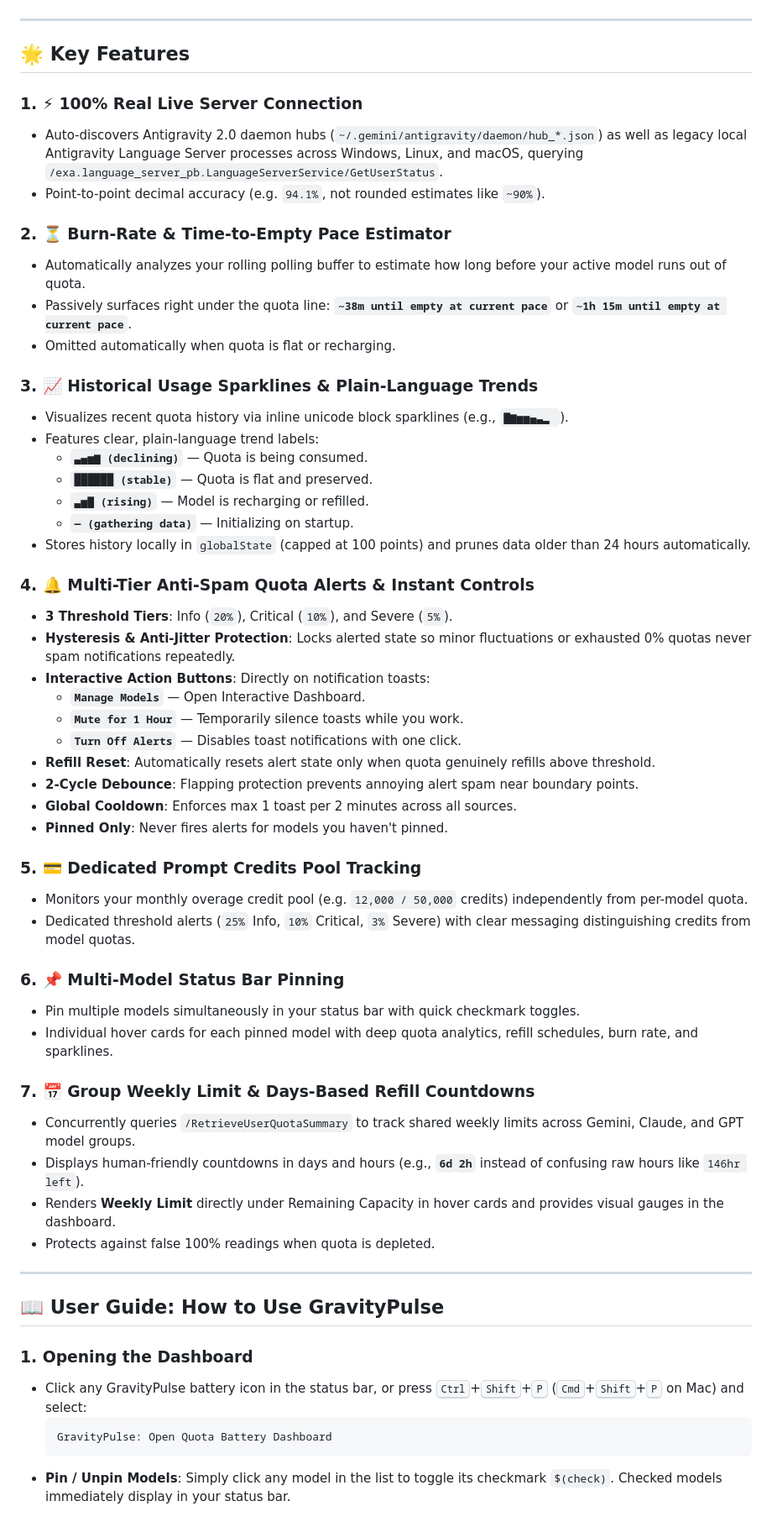
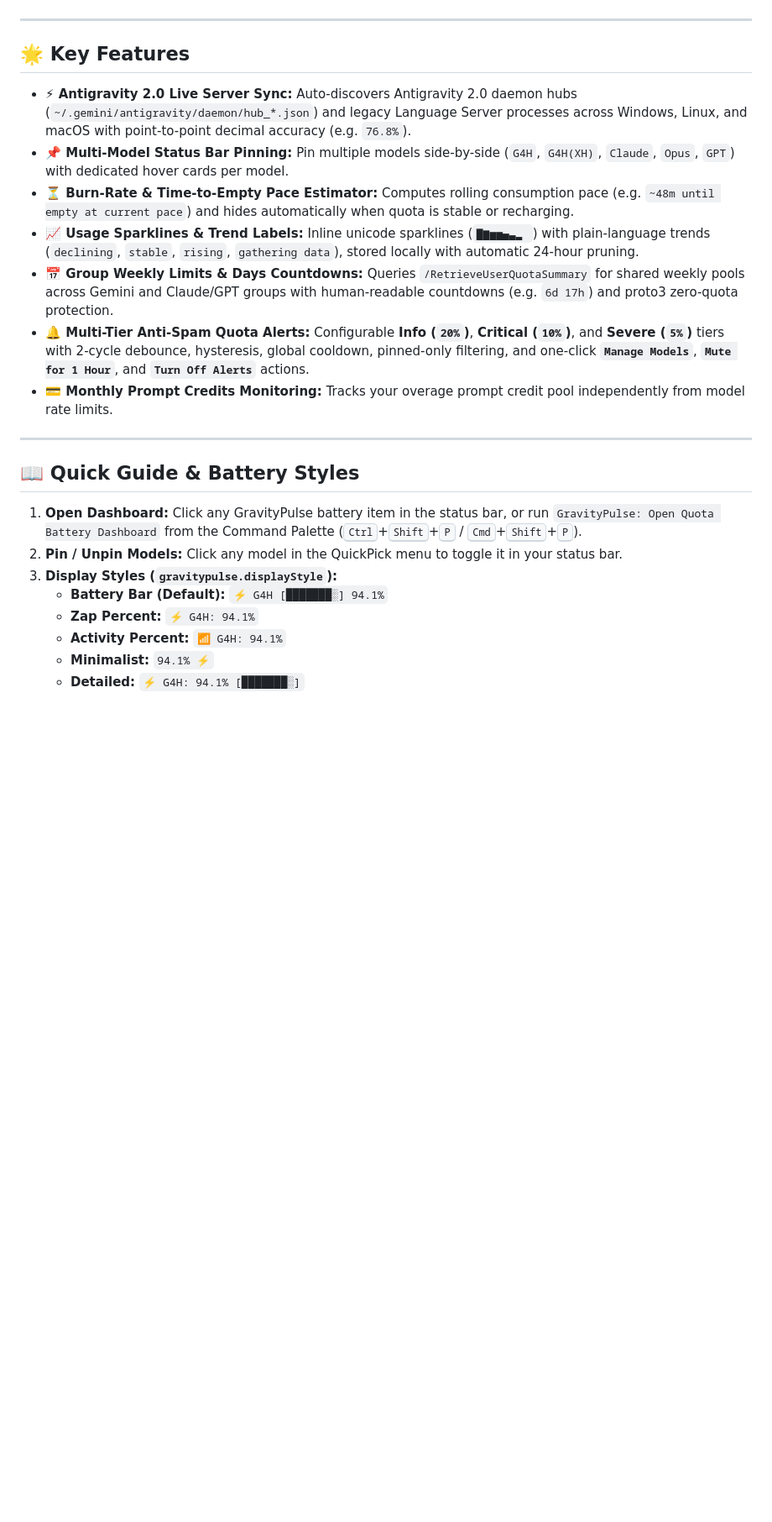
Before and after one commit to Akhil-Prajapati/GravityPulse, a Markdown page: README.md, the part around one of its changes. Shown at 84% size. Rendered like a GitHub page; blank space fills up the shorter version.

````diff
--- a/README.md
+++ b/README.md
@@ -50,58 +48,24 @@ Have you ever been in the middle of a complex refactor or architectural design w
 
 ## 🌟 Key Features
 
-### 1. ⚡ 100% Real Live Server Connection
-- Auto-discovers Antigravity 2.0 daemon hubs (`~/.gemini/antigravity/daemon/hub_*.json`) as well as legacy local Antigravity Language Server processes across Windows, Linux, and macOS, querying `/exa.language_server_pb.LanguageServerService/GetUserStatus`.
-- Point-to-point decimal accuracy (e.g. `94.1%`, not rounded estimates like `~90%`).
-
-### 2. ⏳ Burn-Rate & Time-to-Empty Pace Estimator
-- Automatically analyzes your rolling polling buffer to estimate how long before your active model runs out of quota.
-- Passively surfaces right under the quota line: **`~38m until empty at current pace`** or **`~1h 15m until empty at current pace`**.
-- Omitted automatically when quota is flat or recharging.
-
-### 3. 📈 Historical Usage Sparklines & Plain-Language Trends
-- Visualizes recent quota history via inline unicode block sparklines (e.g., `▇▆▅▅▄▃▂ `).
-- Features clear, plain-language trend labels:
-  - **`▃▄▅▆ (declining)`** — Quota is being consumed.
-  - **`██████ (stable)`** — Quota is flat and preserved.
-  - **`▃▅▇ (rising)`** — Model is recharging or refilled.
-  - **`— (gathering data)`** — Initializing on startup.
-- Stores history locally in `globalState` (capped at 100 points) and prunes data older than 24 hours automatically.
-
-### 4. 🔔 Multi-Tier Anti-Spam Quota Alerts & Instant Controls
-- **3 Threshold Tiers**: Info (`20%`), Critical (`10%`), and Severe (`5%`).
-- **Hysteresis & Anti-Jitter Protection**: Locks alerted state so minor fluctuations or exhausted 0% quotas never spam notifications repeatedly.
-- **Interactive Action Buttons**: Directly on notification toasts:
-  - **`Manage Models`** — Open Interactive Dashboard.
-  - **`Mute for 1 Hour`** — Temporarily silence toasts while you work.
-  - **`Turn Off Alerts`** — Disables toast notifications with one click.
-- **Refill Reset**: Automatically resets alert state only when quota genuinely refills above threshold.
-- **2-Cycle Debounce**: Flapping protection prevents annoying alert spam near boundary points.
-- **Global Cooldown**: Enforces max 1 toast per 2 minutes across all sources.
-- **Pinned Only**: Never fires alerts for models you haven't pinned.
-
-### 5. 💳 Dedicated Prompt Credits Pool Tracking
-- Monitors your monthly overage credit pool (e.g. `12,000 / 50,000` credits) independently from per-model quota.
-- Dedicated threshold alerts (`25%` Info, `10%` Critical, `3%` Severe) with clear messaging distinguishing credits from model quotas.
-
-### 6. 📌 Multi-Model Status Bar Pinning
-- Pin multiple models simultaneously in your status bar with quick checkmark toggles.
-- Individual hover cards for each pinned model with deep quota analytics, refill schedules, burn rate, and sparklines.
-
-### 7. 📅 Group Weekly Limit & Days-Based Refill Countdowns
-- Concurrently queries `/RetrieveUserQuotaSummary` to track shared weekly limits across Gemini, Claude, and GPT model groups.
-- Displays human-friendly countdowns in days and hours (e.g., **`6d 2h`** instead of confusing raw hours like `146hr left`).
-- Renders **Weekly Limit** directly under Remaining Capacity in hover cards and provides visual gauges in the dashboard.
-- Protects against false 100% readings when quota is depleted.
+- **⚡ Antigravity 2.0 Live Server Sync:** Auto-discovers Antigravity 2.0 daemon hubs (`~/.gemini/antigravity/daemon/hub_*.json`) and legacy Language Server processes across Windows, Linux, and macOS with point-to-point decimal accuracy (e.g. `76.8%`).
+- **📌 Multi-Model Status Bar Pinning:** Pin multiple models side-by-side (`G4H`, `G4H(XH)`, `Claude`, `Opus`, `GPT`) with dedicated hover cards per model.
+- **⏳ Burn-Rate & Time-to-Empty Pace Estimator:** Computes rolling consumption pace (e.g. `~48m until empty at current pace`) and hides automatically when quota is stable or recharging.
+- **📈 Usage Sparklines & Trend Labels:** Inline unicode sparklines (`▇▆▅▅▄▃▂ `) with plain-language trends (`declining`, `stable`, `rising`, `gathering data`), stored locally with automatic 24-hour pruning.
+- **📅 Group Weekly Limits & Days Countdowns:** Queries `/RetrieveUserQuotaSummary` for shared weekly pools across Gemini and Claude/GPT groups with human-readable countdowns (e.g. `6d 17h`) and proto3 zero-quota protection.
+- **🔔 Multi-Tier Anti-Spam Quota Alerts:** Configurable **Info (`20%`)**, **Critical (`10%`)**, and **Severe (`5%`)** tiers with 2-cycle debounce, hysteresis, global cooldown, pinned-only filtering, and one-click **`Manage Models`**, **`Mute for 1 Hour`**, and **`Turn Off Alerts`** actions.
+- **💳 Monthly Prompt Credits Monitoring:** Tracks your overage prompt credit pool independently from model rate limits.
 
 ---
 
-## 📖 User Guide: How to Use GravityPulse
+## 📖 Quick Guide & Battery Styles
 
-### 1. Opening the Dashboard
-- Click any GravityPulse battery icon in the status bar, or press <kbd>Ctrl</kbd>+<kbd>Shift</kbd>+<kbd>P</kbd> (<kbd>Cmd</kbd>+<kbd>Shift</kbd>+<kbd>P</kbd> on Mac) and select:
-  ```
-  GravityPulse: Open Quota Battery Dashboard
-  ```
-- **Pin / Unpin Models**: Simply click any model in the list to toggle its checkmark `$(check)`. Checked models immediately display in your status bar.
+1. **Open Dashboard:** Click any GravityPulse battery item in the status bar, or run `GravityPulse: Open Quota Battery Dashboard` from the Command Palette (<kbd>Ctrl</kbd>+<kbd>Shift</kbd>+<kbd>P</kbd> / <kbd>Cmd</kbd>+<kbd>Shift</kbd>+<kbd>P</kbd>).
+2. **Pin / Unpin Models:** Click any model in the QuickPick menu to toggle it in your status bar.
+3. **Display Styles (`gravitypulse.displayStyle`):**
+   - **Battery Bar (Default):** `⚡ G4H [███████░] 94.1%`
+   - **Zap Percent:** `⚡ G4H: 94.1%`
+   - **Activity Percent:** `📶 G4H: 94.1%`
+   - **Minimalist:** `94.1% ⚡`
+   - **Detailed:** `⚡ G4H: 94.1% [███████░]`
 
````
Also changed, not shown: other parts of README.md (+40 -131 lines), assets/preview.png, 1 other file.
